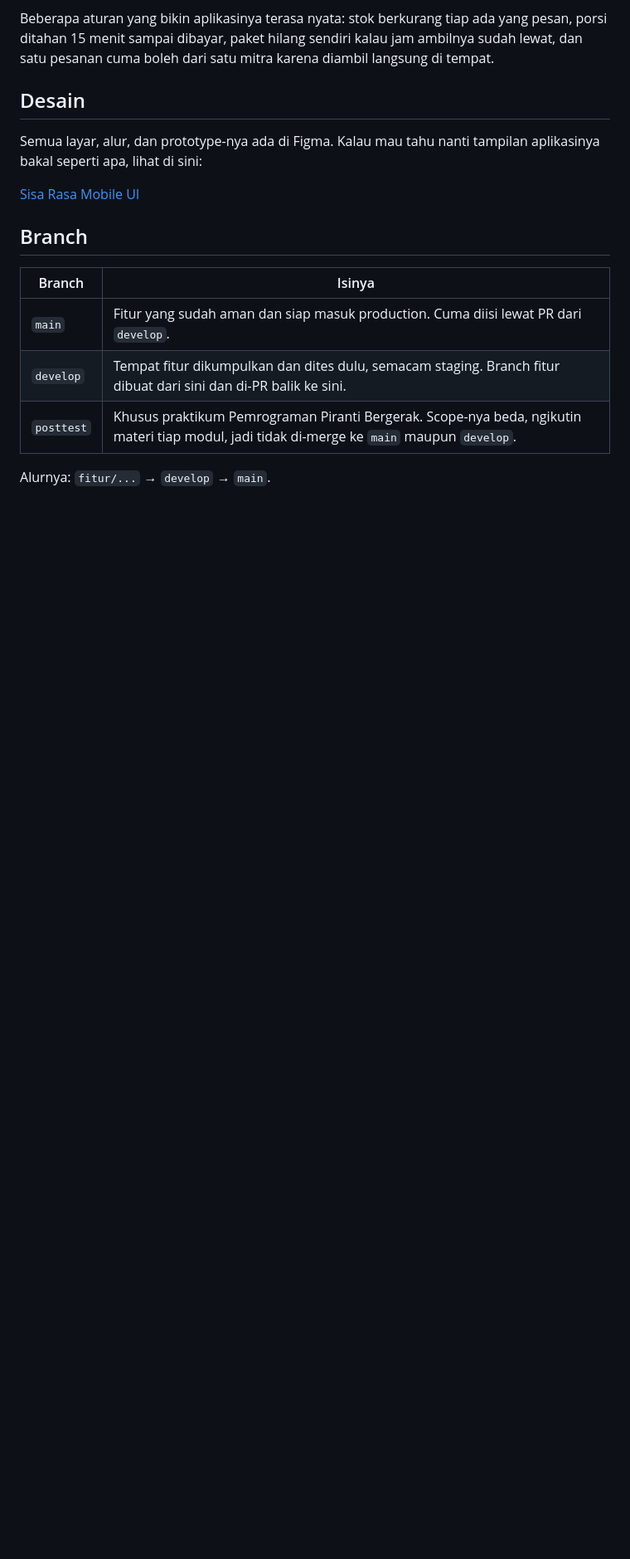
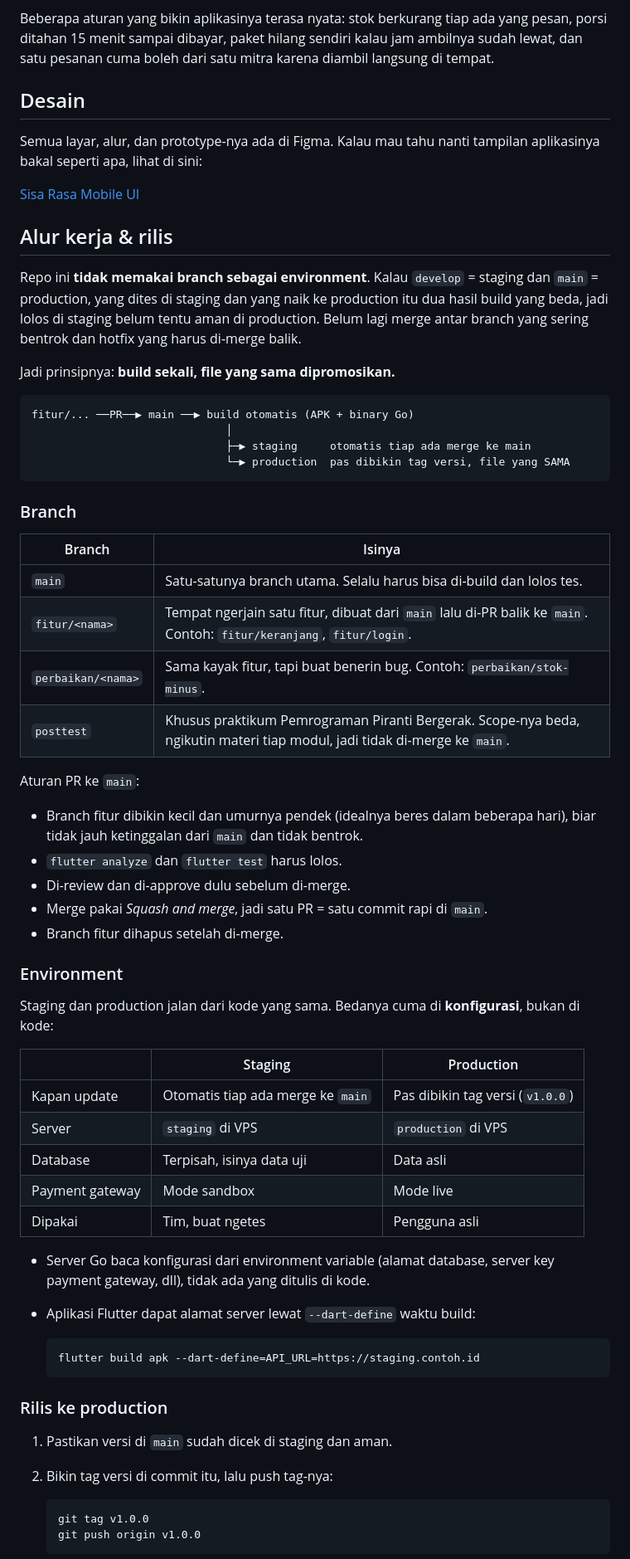
Before and after one commit to orkvacy/sisa-rasa, a Markdown page: README.md, the part around one of its changes. Shown at 83% size. Rendered like a GitHub page; blank space fills up the shorter version.

Commit message:
docs(readme) : ganti alur branch jadi build sekali, rilis pakai tag

````diff
--- a/README.md
+++ b/README.md
@@ -46,12 +46,69 @@ tampilan aplikasinya bakal seperti apa, lihat di sini:
 
 [Sisa Rasa Mobile UI](https://www.figma.com/design/30sjBpMW2zR5TOnABwM7Hd/Sisa-Rasa-Mobile-UI?node-id=146-3241)
 
-## Branch
+## Alur kerja & rilis
+
+Repo ini **tidak memakai branch sebagai environment**. Kalau `develop` = staging
+dan `main` = production, yang dites di staging dan yang naik ke production itu
+dua hasil build yang beda, jadi lolos di staging belum tentu aman di production.
+Belum lagi merge antar branch yang sering bentrok dan hotfix yang harus di-merge
+balik.
+
+Jadi prinsipnya: **build sekali, file yang sama dipromosikan.**
+
+```
+fitur/... ──PR──▶ main ──▶ build otomatis (APK + binary Go)
+                              │
+                              ├─▶ staging     otomatis tiap ada merge ke main
+                              └─▶ production  pas dibikin tag versi, file yang SAMA
+```
+
+### Branch
 
 | Branch | Isinya |
 | --- | --- |
-| `main` | Fitur yang sudah aman dan siap masuk production. Cuma diisi lewat PR dari `develop`. |
-| `develop` | Tempat fitur dikumpulkan dan dites dulu, semacam staging. Branch fitur dibuat dari sini dan di-PR balik ke sini. |
-| `posttest` | Khusus praktikum Pemrograman Piranti Bergerak. Scope-nya beda, ngikutin materi tiap modul, jadi tidak di-merge ke `main` maupun `develop`. |
+| `main` | Satu-satunya branch utama. Selalu harus bisa di-build dan lolos tes. |
+| `fitur/<nama>` | Tempat ngerjain satu fitur, dibuat dari `main` lalu di-PR balik ke `main`. Contoh: `fitur/keranjang`, `fitur/login`. |
+| `perbaikan/<nama>` | Sama kayak fitur, tapi buat benerin bug. Contoh: `perbaikan/stok-minus`. |
+| `posttest` | Khusus praktikum Pemrograman Piranti Bergerak. Scope-nya beda, ngikutin materi tiap modul, jadi tidak di-merge ke `main`. |
 
-Alurnya: `fitur/...` → `develop` → `main`.
+Aturan PR ke `main`:
+
+- Branch fitur dibikin kecil dan umurnya pendek (idealnya beres dalam beberapa
+  hari), biar tidak jauh ketinggalan dari `main` dan tidak bentrok.
+- `flutter analyze` dan `flutter test` harus lolos.
+- Di-review dan di-approve dulu sebelum di-merge.
+- Merge pakai *Squash and merge*, jadi satu PR = satu commit rapi di `main`.
+- Branch fitur dihapus setelah di-merge.
+
+### Environment
+
+Staging dan production jalan dari kode yang sama. Bedanya cuma di
+**konfigurasi**, bukan di kode:
+
+| | Staging | Production |
+| --- | --- | --- |
+| Kapan update | Otomatis tiap ada merge ke `main` | Pas dibikin tag versi (`v1.0.0`) |
+| Server | `staging` di VPS | `production` di VPS |
+| Database | Terpisah, isinya data uji | Data asli |
+| Payment gateway | Mode sandbox | Mode live |
+| Dipakai | Tim, buat ngetes | Pengguna asli |
+
+- Server Go baca konfigurasi dari environment variable (alamat database,
+  server key payment gateway, dll), tidak ada yang ditulis di kode.
+- Aplikasi Flutter dapat alamat server lewat `--dart-define` waktu build:
+
+  ```bash
+  flutter build apk --dart-define=API_URL=https://staging.contoh.id
+  ```
+
+### Rilis ke production
+
+1. Pastikan versi di `main` sudah dicek di staging dan aman.
+2. Bikin tag versi di commit itu, lalu push tag-nya:
+
+   ```bash
+   git tag v1.0.0
+   git push origin v1.0.0
+   ```
+
````
Also changed, not shown: other parts of README.md (+19 -0 lines).
